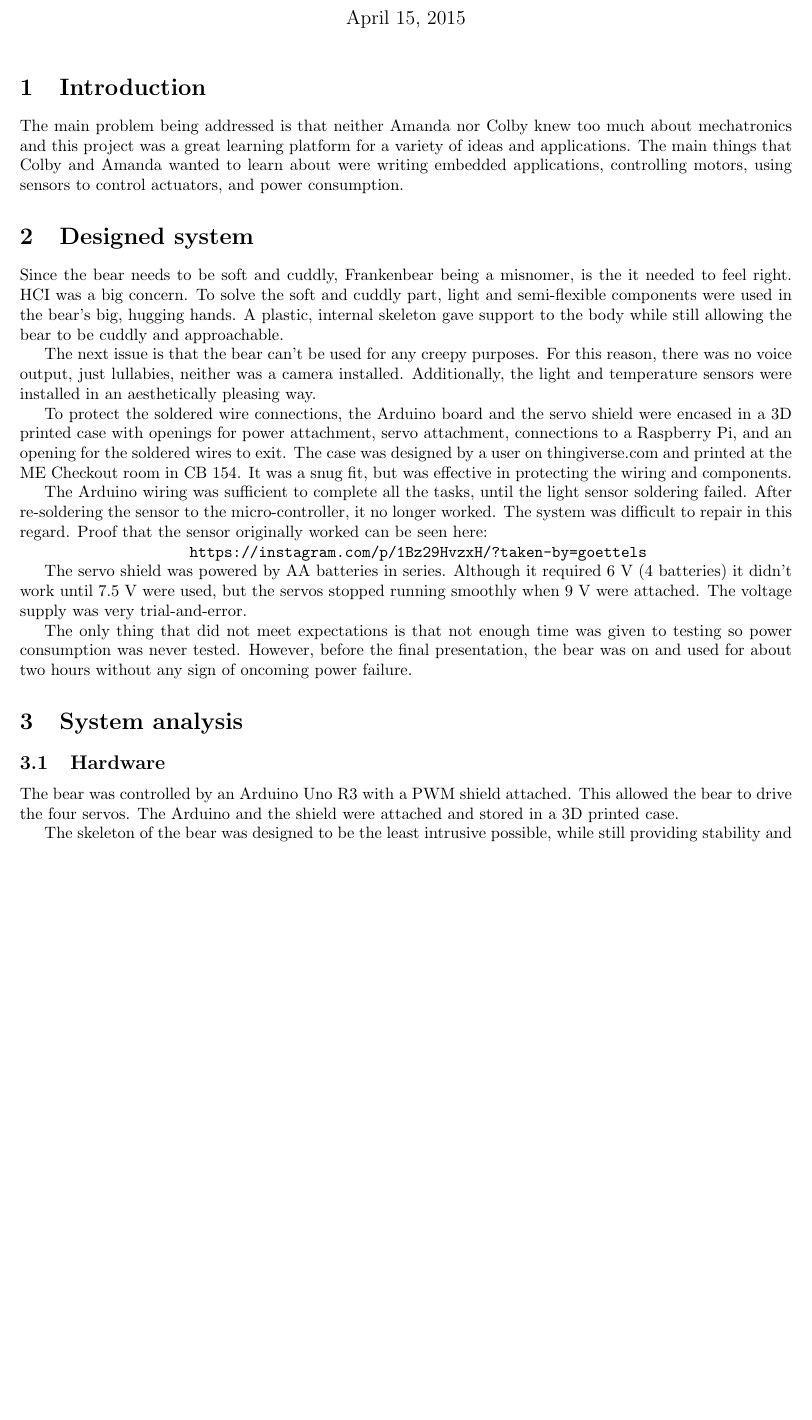
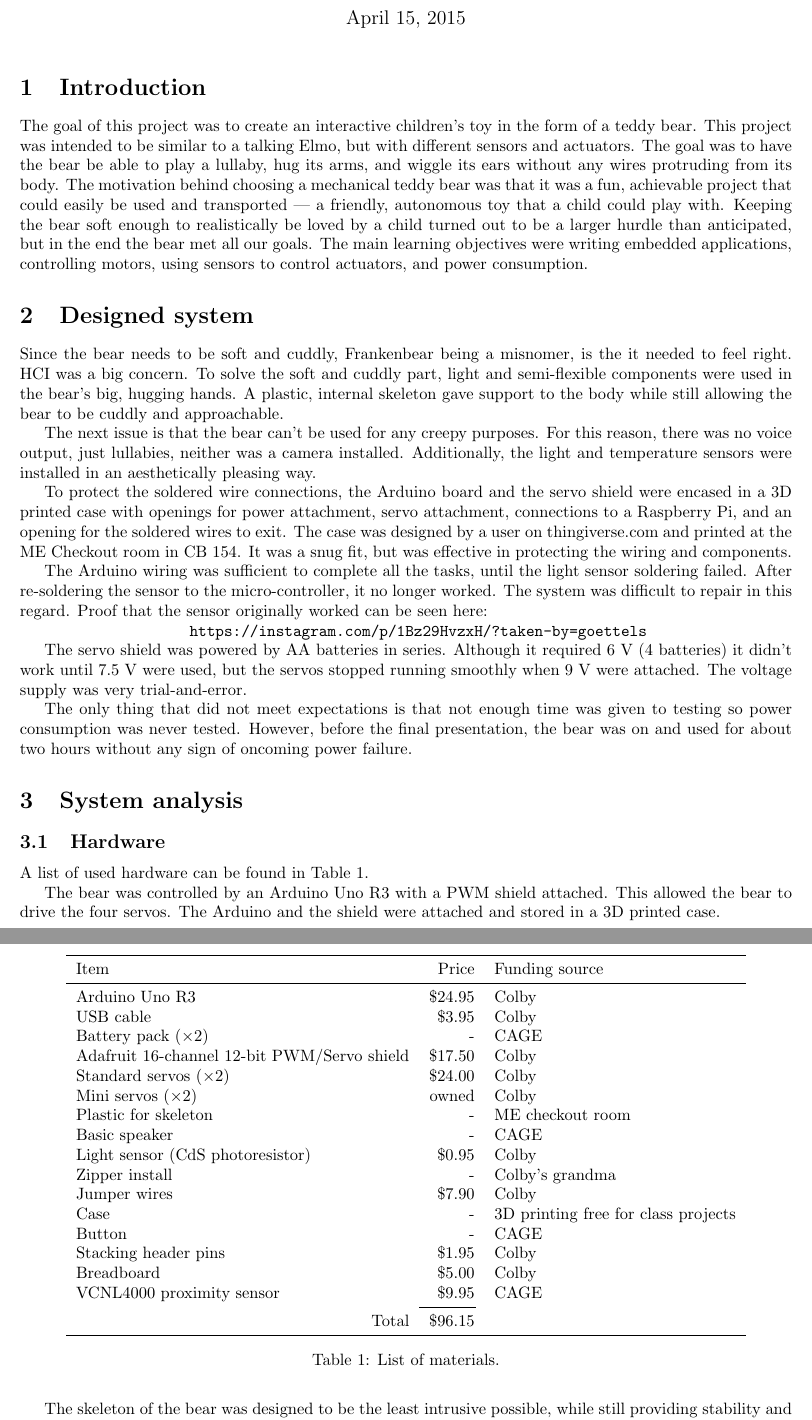
Before and after one commit to cgoettel/frankenbear, a LaTeX document (documentation/main.tex): part of page 1 of 6 before the commit and two parts of pages 1 and 2 of 6 after it, the two joined at a grey line, cut so that both start at the same text, the shorter picture padded with empty space. Compiled offline with pdfLaTeX.

Commit message:
Finished documentation revision.

```diff
--- a/documentation/main.tex
+++ b/documentation/main.tex
@@ -1,6 +1,7 @@
 \documentclass{article}
 \usepackage[margin=1in]{geometry}
 \usepackage{graphicx}
+\usepackage{booktabs}
 
 \title{Frankenbear final documentation}
 \author{Colby Goettel\and Amanda Beatty}
@@ -9,7 +10,7 @@
 \maketitle
 
 \section{Introduction}
-The main problem being addressed is that neither Amanda nor Colby knew too much about mechatronics and this project was a great learning platform for a variety of ideas and applications. The main things that Colby and Amanda wanted to learn about were writing embedded applications, controlling motors, using sensors to control actuators, and power consumption.
+The goal of this project was to create an interactive children's toy in the form of a teddy bear. This project was intended to be similar to a talking Elmo, but with different sensors and actuators. The goal was to have the bear be able to play a lullaby, hug its arms, and wiggle its ears without any wires protruding from its body. The motivation behind choosing a mechanical teddy bear was that it was a fun, achievable project that could easily be used and transported~--- a friendly, autonomous toy that a child could play with. Keeping the bear soft enough to realistically be loved by a child turned out to be a larger hurdle than anticipated, but in the end the bear met all our goals. The main learning objectives were writing embedded applications, controlling motors, using sensors to control actuators, and power consumption.
 
 \section{Designed system}
 Since the bear needs to be soft and cuddly, Frankenbear being a misnomer, is the it needed to feel right. HCI was a big concern. To solve the soft and cuddly part, light and semi-flexible components were used in the bear's big, hugging hands. A plastic, internal skeleton gave support to the body while still allowing the bear to be cuddly and approachable.
@@ -28,6 +29,37 @@ The only thing that did not meet expectations is that not enough time was given
 
 \section{System analysis}
 \subsection{Hardware}
+A list of used hardware can be found in Table~\ref{tab:materials}.
+\begin{table}[hbt]
+    \centering
+    \begin{tabular}{lrl}
+        \toprule
+        Item & Price & Funding source \\
+        \midrule
+        Arduino Uno R3                              & \$24.95 & Colby \\
+        USB cable                                   & \$3.95  & Colby \\
+        Battery pack ($\times$2)                    & -       & CAGE \\
+        Adafruit 16-channel 12-bit PWM/Servo shield & \$17.50 & Colby \\
+        Standard servos ($\times$2)                 & \$24.00 & Colby \\
+        Mini servos ($\times$2)                     & owned   & Colby \\
+        Plastic for skeleton                        & -       & ME checkout room \\
+        Basic speaker                               & -       & CAGE \\
+        Light sensor (CdS photoresistor)            & \$0.95  & Colby \\
+        Zipper install                              & -       & Colby's grandma \\
+        Jumper wires                                & \$7.90  & Colby \\
+        Case                                        & -       & 3D printing free for class projects \\
+        Button                                      & -       & CAGE \\
+        Stacking header pins                        & \$1.95  & Colby \\
+        Breadboard                                  & \$5.00  & Colby \\
+        VCNL4000 proximity sensor                   & \$9.95  & CAGE \\
+        \cmidrule(r){2-2}
+        \multicolumn{1}{r}{Total}                   & \$96.15 \\
+        \bottomrule
+    \end{tabular}
+    \caption{List of materials.}
+    \label{tab:materials}
+\end{table}
+
 The bear was controlled by an Arduino Uno R3 with a PWM shield attached. This allowed the bear to drive the four servos. The Arduino and the shield were attached and stored in a 3D printed case.
 
 The skeleton of the bear was designed to be the least intrusive possible, while still providing stability and support for mechanical components. The skeleton consisted of a plastic rod (Ultra High Molecular Weight Polyethylene) attached to a round base plate. The base plate helped the bear to not fall over. The rod functioned as the bear's spine and supported the weight of the arm servos which were attached at the top of the rod and acted as shoulder joints. Plastic arms were attached to the servo motors which allowed the entire arm to move when the servo was actuated. After trimming down the size of the skeleton multiple times, it met our goals of being supportive without taking away the softness of the bear.
```
Also changed, not shown: documentation/main.pdf, documentation/main.tex (6 more changed lines).
